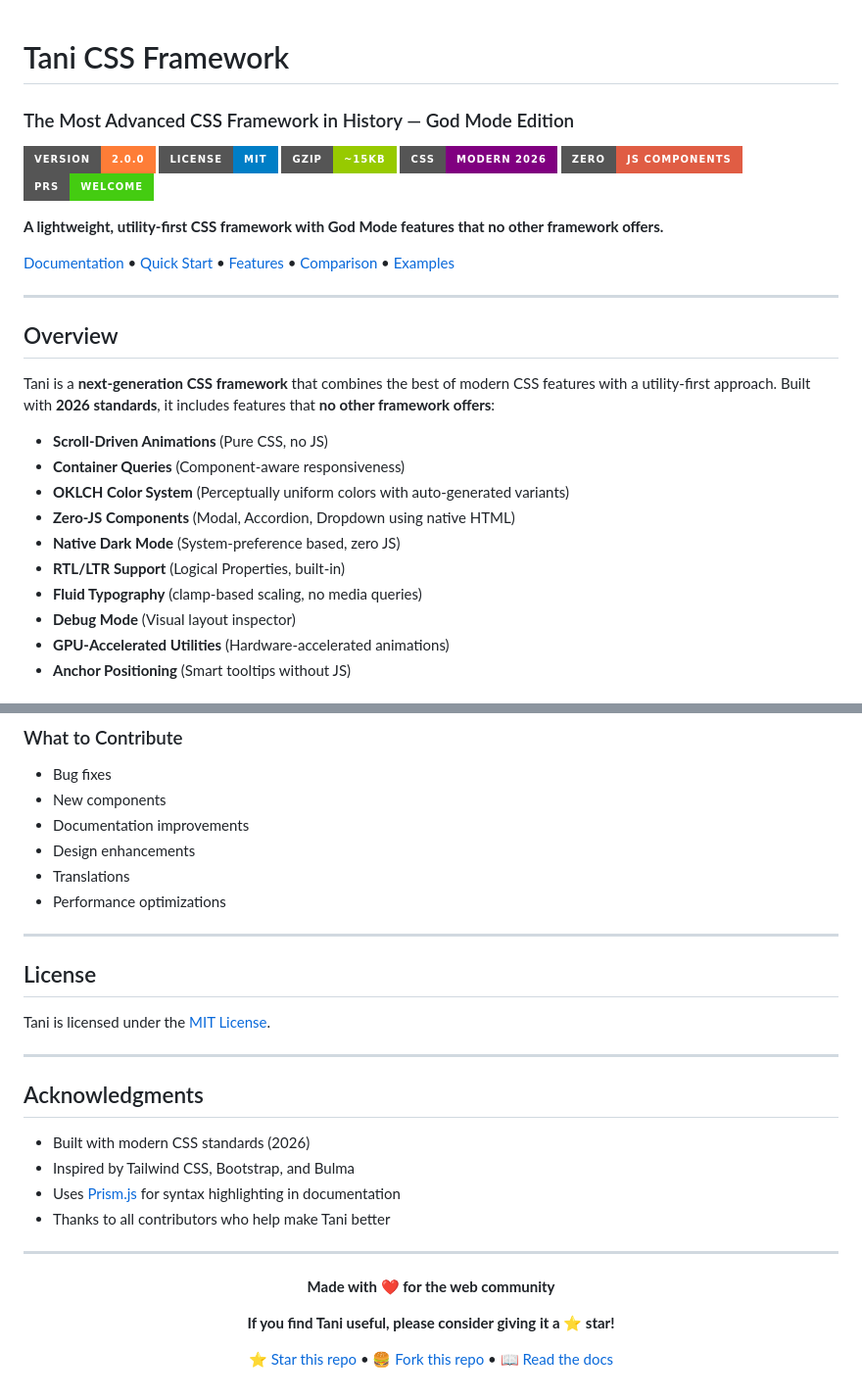
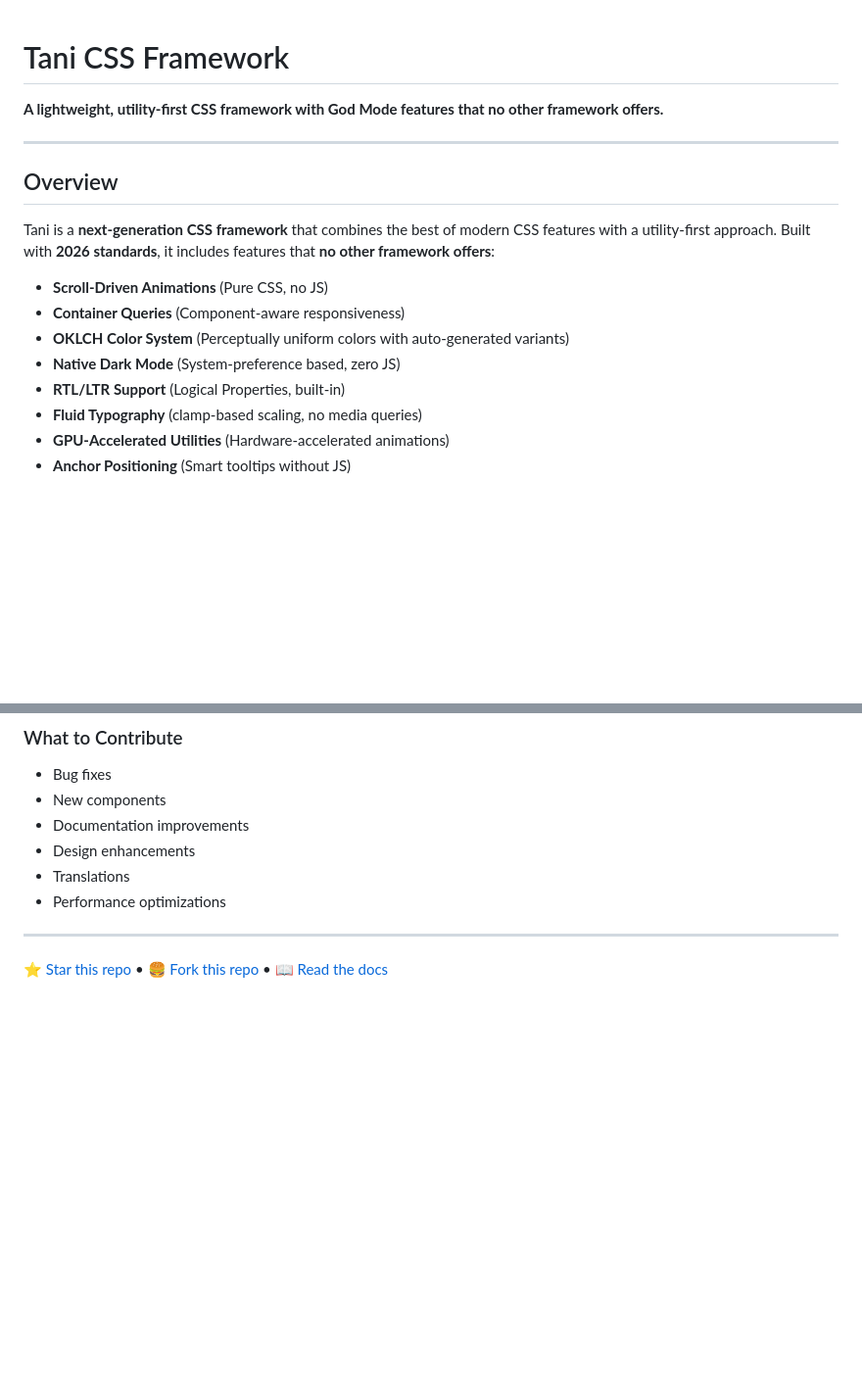
Before and after one commit to TaniCSS/Tani, a Markdown page: README.md, 2 parts joined by grey strips. Shown at 98% size. Drawn GitHub-style; badges without logos; blank space fills up the shorter version.

```diff
--- a/README.md
+++ b/README.md
@@ -1,17 +1,6 @@
 # Tani CSS Framework
 
-### The Most Advanced CSS Framework in History — God Mode Edition
-
-[![Version](https://img.shields.io/badge/version-2.0.0-orange?style=for-the-badge&logo=semver)](https://github.com/TaniCSS/Tani/releases)
-[![License](https://img.shields.io/badge/license-MIT-blue?style=for-the-badge)](LICENSE)
-[![Size](https://img.shields.io/badge/gzip-~15KB-green?style=for-the-badge)](https://github.com/TaniCSS/Tani)
-[![CSS Modern](https://img.shields.io/badge/CSS-Modern%202026-purple?style=for-the-badge)](https://developer.mozilla.org/en-US/docs/Web/CSS)
-[![Zero JS](https://img.shields.io/badge/Zero-JS%20Components-red?style=for-the-badge)](#-god-mode-features)
-[![PRs Welcome](https://img.shields.io/badge/PRs-welcome-brightgreen?style=for-the-badge)](http://makeapullrequest.com)
-
 **A lightweight, utility-first CSS framework with God Mode features that no other framework offers.**
-
-[Documentation](#-documentation) • [Quick Start](#-quick-start) • [Features](#-god-mode-features) • [Comparison](#-comparison) • [Examples](#-examples)
 
 ---
 
@@ -22,11 +11,9 @@ Tani is a **next-generation CSS framework** that combines the best of modern CSS
 - **Scroll-Driven Animations** (Pure CSS, no JS)
 - **Container Queries** (Component-aware responsiveness)
 - **OKLCH Color System** (Perceptually uniform colors with auto-generated variants)
-- **Zero-JS Components** (Modal, Accordion, Dropdown using native HTML)
 - **Native Dark Mode** (System-preference based, zero JS)
 - **RTL/LTR Support** (Logical Properties, built-in)
 - **Fluid Typography** (clamp-based scaling, no media queries)
-- **Debug Mode** (Visual layout inspector)
 - **GPU-Accelerated Utilities** (Hardware-accelerated animations)
 - **Anchor Positioning** (Smart tooltips without JS)
 
@@ -130,27 +117,6 @@ open index.html
 
 ---
 
-## License
-
-Tani is licensed under the [MIT License](LICENSE).
-
----
-
-## Acknowledgments
-
-- Built with modern CSS standards (2026)
-- Inspired by Tailwind CSS, Bootstrap, and Bulma
-- Uses [Prism.js](https://prismjs.com/) for syntax highlighting in documentation
-- Thanks to all contributors who help make Tani better
-
----
-
-<div align="center">
-
-**Made with ❤️ for the web community**
-
-**If you find Tani useful, please consider giving it a ⭐ star!**
-
 [⭐ Star this repo](https://github.com/TaniCSS/Tani) • [🍔 Fork this repo](https://github.com/TaniCSS/Tani/fork) • [📖 Read the docs](https://tanicss.github.io/docs)
 
 </div>
```
